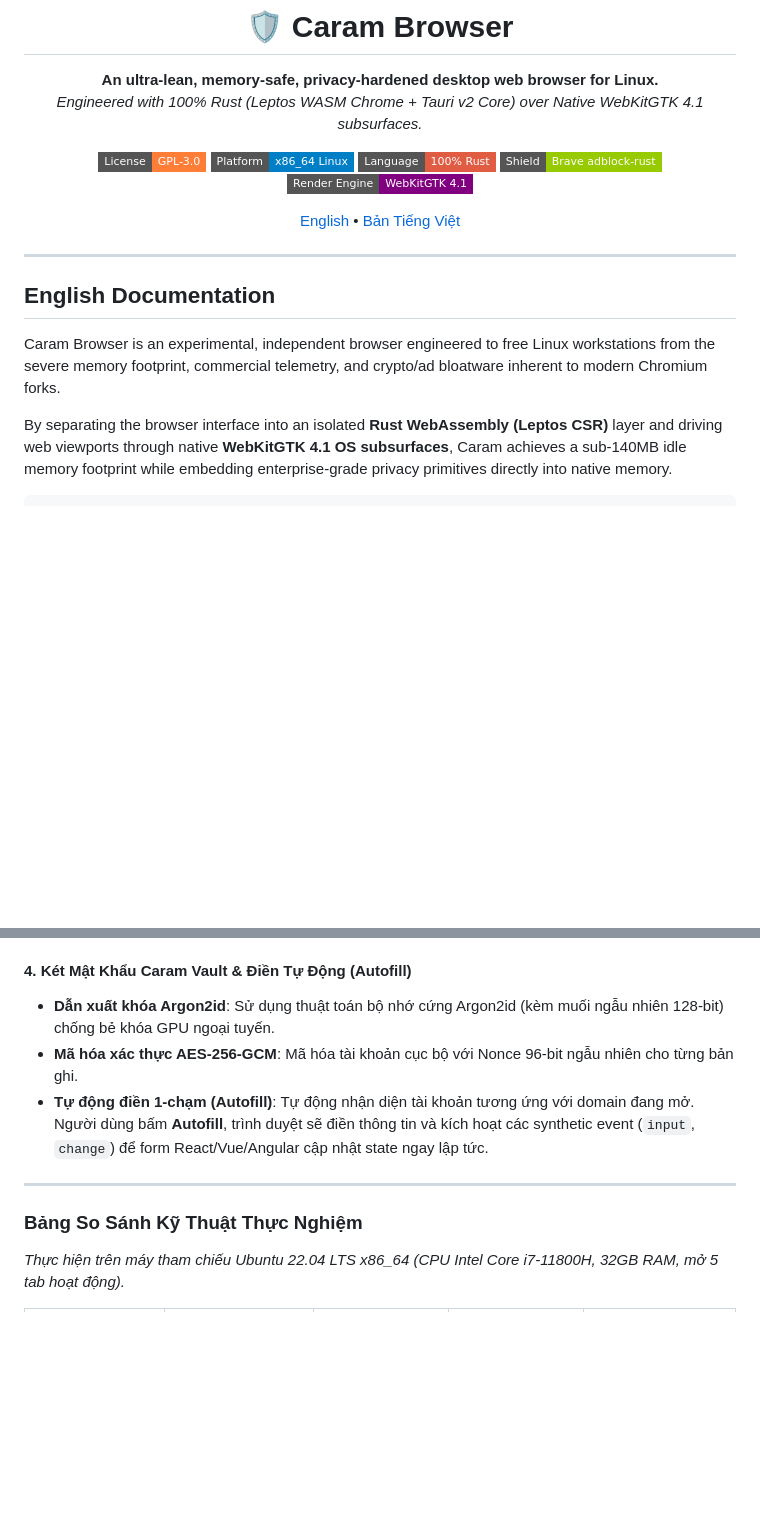
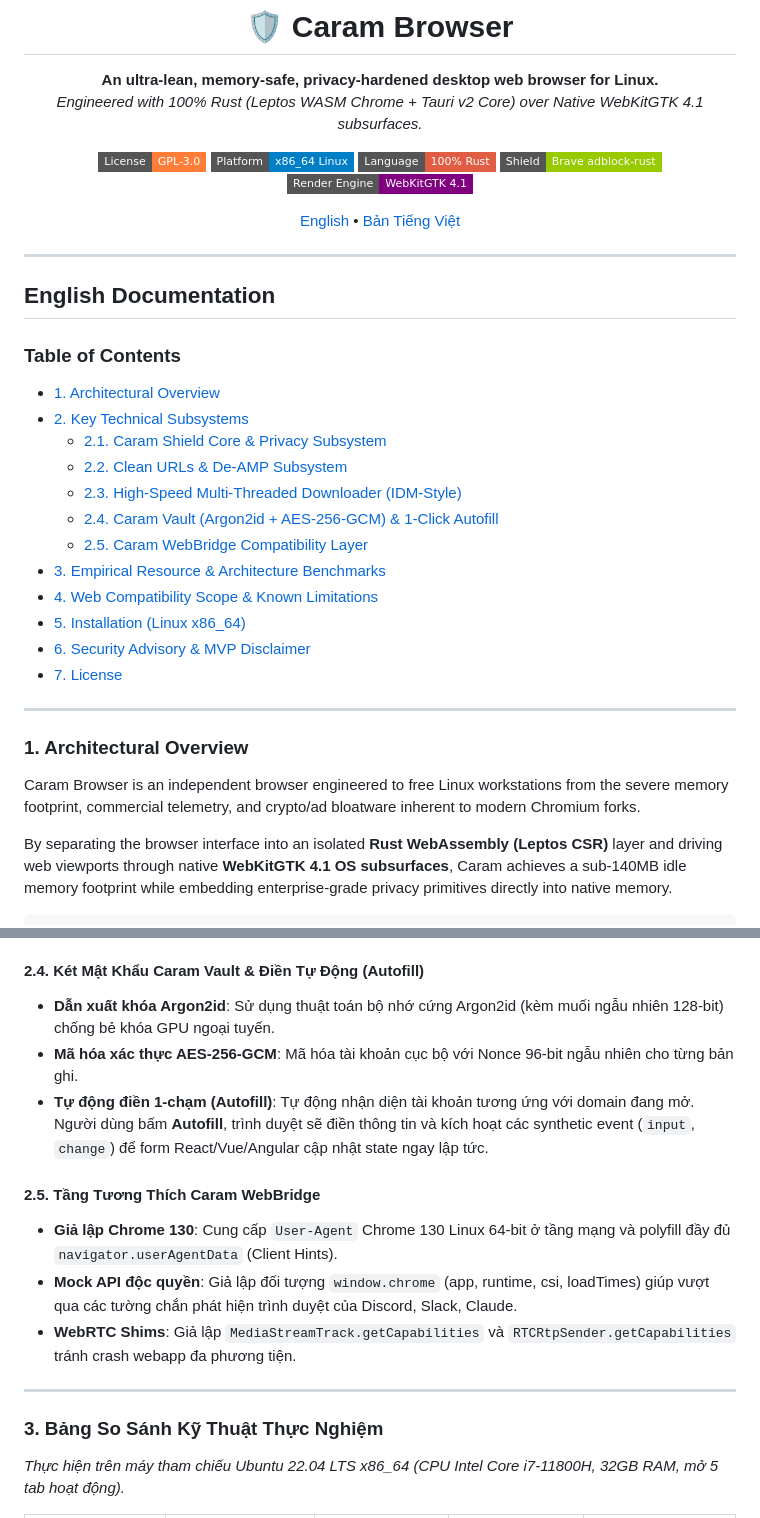
Before and after one commit to LocShadowVN/CaramBrowser, a Markdown page: README.md, 2 parts joined by grey strips. Rendered like a GitHub page; badges without logos; blank space fills up the shorter version.

```diff
--- a/README.md
+++ b/README.md
@@ -20,7 +20,25 @@
 <a name="english"></a>
 ## English Documentation
 
-Caram Browser is an experimental, independent browser engineered to free Linux workstations from the severe memory footprint, commercial telemetry, and crypto/ad bloatware inherent to modern Chromium forks.
+### Table of Contents
+- [1. Architectural Overview](#1-architectural-overview)
+- [2. Key Technical Subsystems](#2-key-technical-subsystems)
+  - [2.1. Caram Shield Core & Privacy Subsystem](#21-caram-shield-core--privacy-subsystem)
+  - [2.2. Clean URLs & De-AMP Subsystem](#22-clean-urls--de-amp-subsystem)
+  - [2.3. High-Speed Multi-Threaded Downloader (IDM-Style)](#23-high-speed-multi-threaded-downloader-idm-style)
+  - [2.4. Caram Vault (Argon2id + AES-256-GCM) & 1-Click Autofill](#24-caram-vault-argon2id--aes-256-gcm--1-click-autofill)
+  - [2.5. Caram WebBridge Compatibility Layer](#25-caram-webbridge-compatibility-layer)
+- [3. Empirical Resource & Architecture Benchmarks](#3-empirical-resource--architecture-benchmarks)
+- [4. Web Compatibility Scope & Known Limitations](#4-web-compatibility-scope--known-limitations)
+- [5. Installation (Linux x86_64)](#5-installation-linux-x86_64)
+- [6. Security Advisory & MVP Disclaimer](#6-security-advisory--mvp-disclaimer)
+- [7. License](#7-license)
+
+---
+
+### 1. Architectural Overview
+
+Caram Browser is an independent browser engineered to free Linux workstations from the severe memory footprint, commercial telemetry, and crypto/ad bloatware inherent to modern Chromium forks.
 
 By separating the browser interface into an isolated **Rust WebAssembly (Leptos CSR)** layer and driving web viewports through native **WebKitGTK 4.1 OS subsurfaces**, Caram achieves a sub-140MB idle memory footprint while embedding enterprise-grade privacy primitives directly into native memory.
 
@@ -150,14 +200,19 @@ Bằng cách kết hợp giao diện **Rust WebAssembly (Leptos CSR)** với cá
 * **Đo lường tốc độ thực**: Cập nhật lưu lượng mỗi 500ms và phát tín hiệu `download-progress` lên thanh Download Shelf nổi ở góc màn hình.
 * **Fallback an toàn**: Tự động chuyển về tải đơn luồng nếu máy chủ đích không hỗ trợ Range request.
 
-#### 4. Két Mật Khẩu Caram Vault & Điền Tự Động (Autofill)
+#### 2.4. Két Mật Khẩu Caram Vault & Điền Tự Động (Autofill)
 * **Dẫn xuất khóa Argon2id**: Sử dụng thuật toán bộ nhớ cứng Argon2id (kèm muối ngẫu nhiên 128-bit) chống bẻ khóa GPU ngoại tuyến.
 * **Mã hóa xác thực AES-256-GCM**: Mã hóa tài khoản cục bộ với Nonce 96-bit ngẫu nhiên cho từng bản ghi.
 * **Tự động điền 1-chạm (Autofill)**: Tự động nhận diện tài khoản tương ứng với domain đang mở. Người dùng bấm **Autofill**, trình duyệt sẽ điền thông tin và kích hoạt các synthetic event (`input`, `change`) để form React/Vue/Angular cập nhật state ngay lập tức.
 
+#### 2.5. Tầng Tương Thích Caram WebBridge
+* **Giả lập Chrome 130**: Cung cấp `User-Agent` Chrome 130 Linux 64-bit ở tầng mạng và polyfill đầy đủ `navigator.userAgentData` (Client Hints).
+* **Mock API độc quyền**: Giả lập đối tượng `window.chrome` (app, runtime, csi, loadTimes) giúp vượt qua các tường chắn phát hiện trình duyệt của Discord, Slack, Claude.
+* **WebRTC Shims**: Giả lập `MediaStreamTrack.getCapabilities` và `RTCRtpSender.getCapabilities` tránh crash webapp đa phương tiện.
+
 ---
 
-### Bảng So Sánh Kỹ Thuật Thực Nghiệm
+### 3. Bảng So Sánh Kỹ Thuật Thực Nghiệm
 
 *Thực hiện trên máy tham chiếu Ubuntu 22.04 LTS x86_64 (CPU Intel Core i7-11800H, 32GB RAM, mở 5 tab hoạt động).*
 
```
Also changed, not shown: other parts of README.md (+58 -25 lines).
